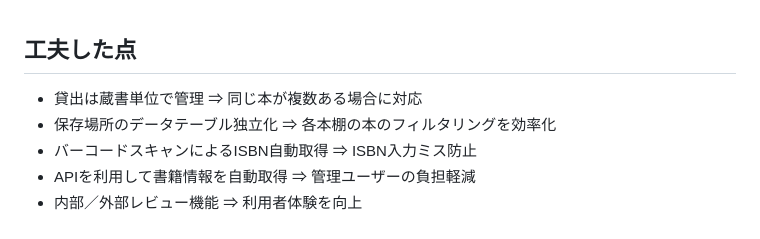
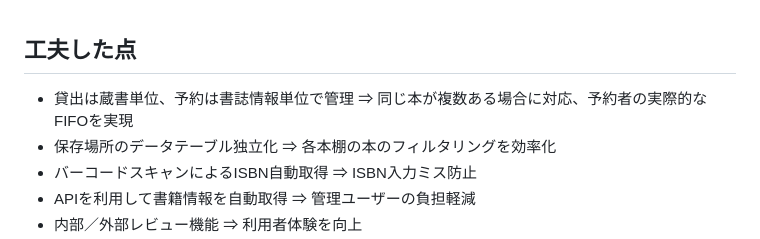
Before and after one commit to kk-watanabe/libraryproject, a Markdown page: README.md, the part around the change. GitHub-like rendering.

Commit message:
Clarify loan and reservation management in README
Updated loan management details to clarify that loans are managed at the item level while reservations are managed at the bibliographic level, ensuring FIFO for reservations.

```diff
--- a/README.md
+++ b/README.md
@@ -78,7 +78,7 @@
 <br>
 
 ## 工夫した点
-- 貸出は蔵書単位で管理 &rArr; 同じ本が複数ある場合に対応
+- 貸出は蔵書単位、予約は書誌情報単位で管理 &rArr; 同じ本が複数ある場合に対応、予約者の実際的なFIFOを実現
 - 保存場所のデータテーブル独立化 &rArr; 各本棚の本のフィルタリングを効率化
 - バーコードスキャンによるISBN自動取得 &rArr; ISBN入力ミス防止
 - APIを利用して書籍情報を自動取得 &rArr; 管理ユーザーの負担軽減
```
